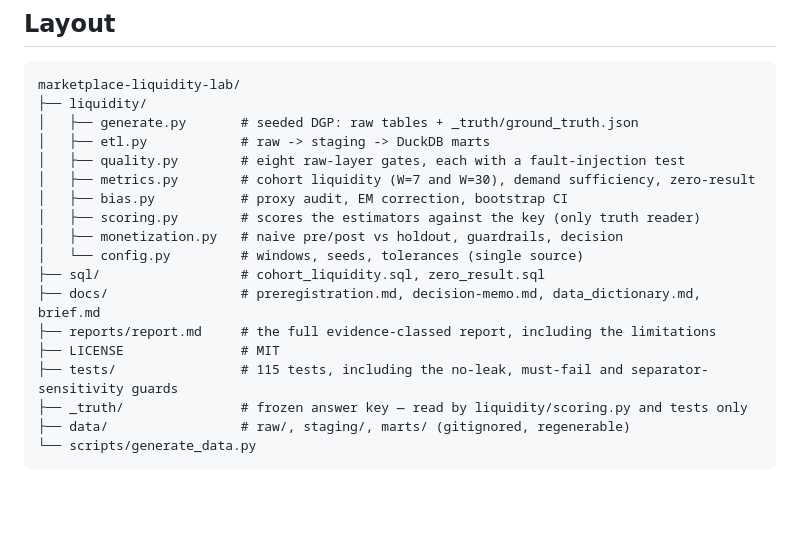
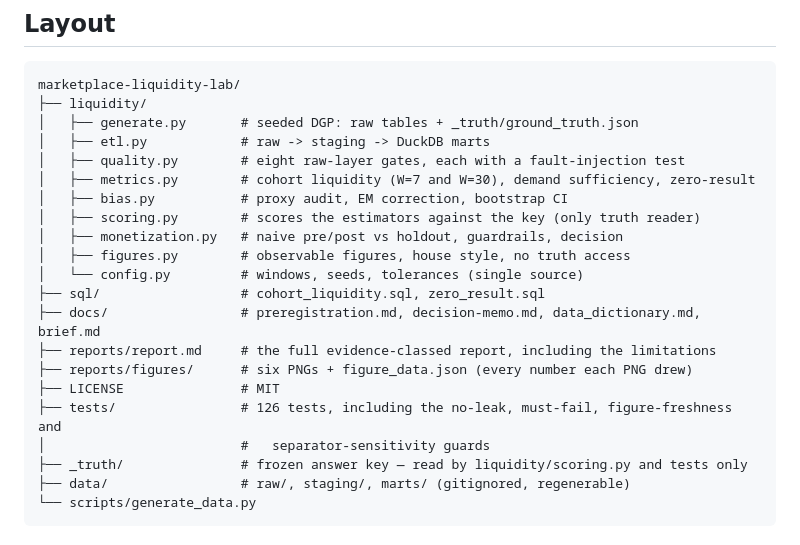
Before and after one commit to NikitaBoyarkin/marketplace-liquidity-lab, a Markdown page: README.md, the part around one of its changes. GitHub-like rendering; blank space fills up the shorter version.

```diff
--- a/README.md
+++ b/README.md
@@ -269,12 +286,15 @@ marketplace-liquidity-lab/
 │   ├── bias.py           # proxy audit, EM correction, bootstrap CI
 │   ├── scoring.py        # scores the estimators against the key (only truth reader)
 │   ├── monetization.py   # naive pre/post vs holdout, guardrails, decision
+│   ├── figures.py        # observable figures, house style, no truth access
 │   └── config.py         # windows, seeds, tolerances (single source)
 ├── sql/                  # cohort_liquidity.sql, zero_result.sql
 ├── docs/                 # preregistration.md, decision-memo.md, data_dictionary.md, brief.md
 ├── reports/report.md     # the full evidence-classed report, including the limitations
+├── reports/figures/      # six PNGs + figure_data.json (every number each PNG drew)
 ├── LICENSE               # MIT
-├── tests/                # 115 tests, including the no-leak, must-fail and separator-sensitivity guards
+├── tests/                # 126 tests, including the no-leak, must-fail, figure-freshness and
+│                         #   separator-sensitivity guards
 ├── _truth/               # frozen answer key — read by liquidity/scoring.py and tests only
 ├── data/                 # raw/, staging/, marts/ (gitignored, regenerable)
 └── scripts/generate_data.py
```
Also changed, not shown: other parts of README.md (+22 -5 lines), reports/report.md (+30 -2 lines), reports/figures/01_sell_through_audit.png (added), reports/figures/02_error_vs_tolerance.png (added), reports/figures/03_separator_sensitivity.png (added), reports/figures/04_incrementality_vs_mde.png (added), reports/figures/05_boost_waterfall.png (added), reports/figures/06_position_mix.png (added), 9 other files.
